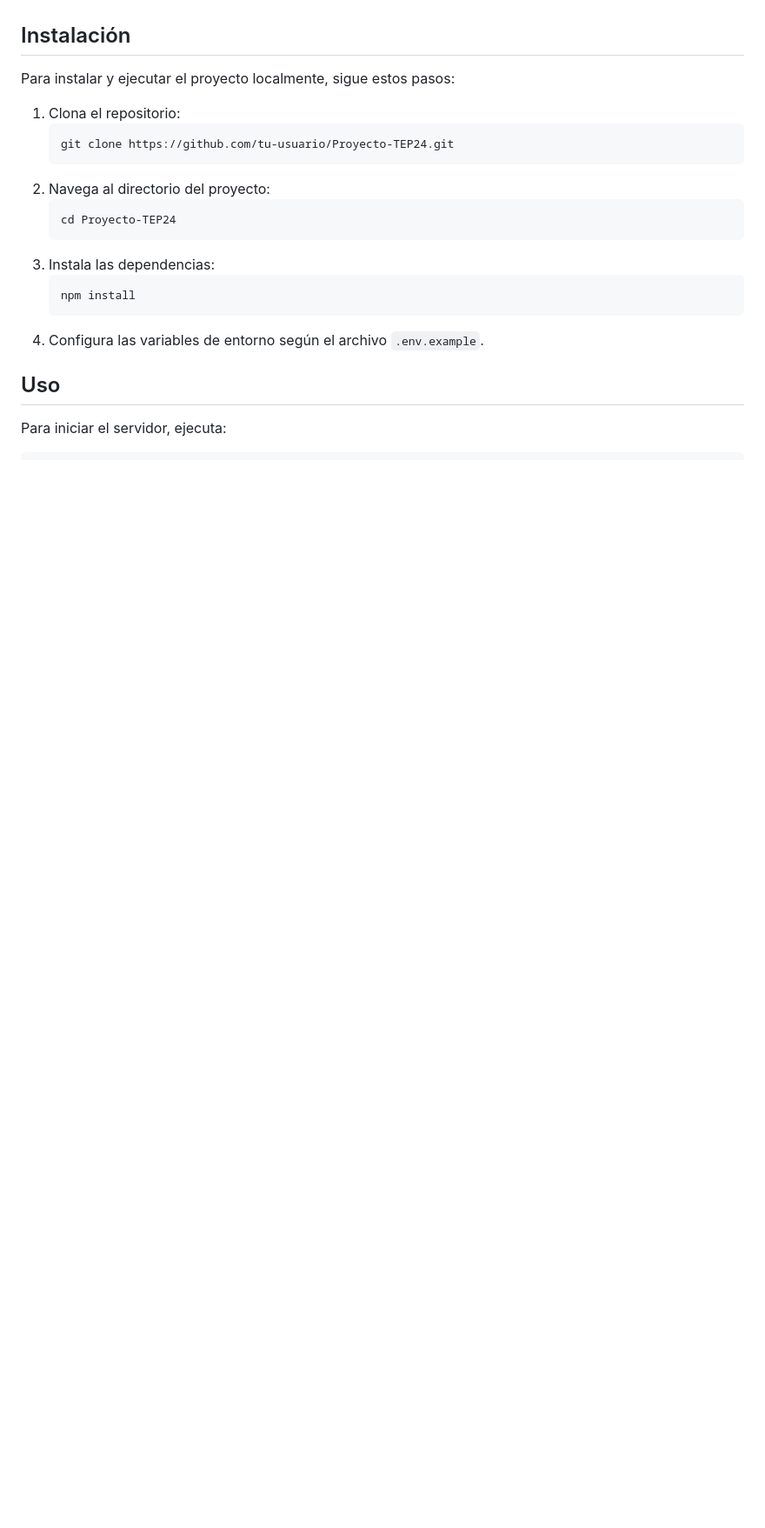
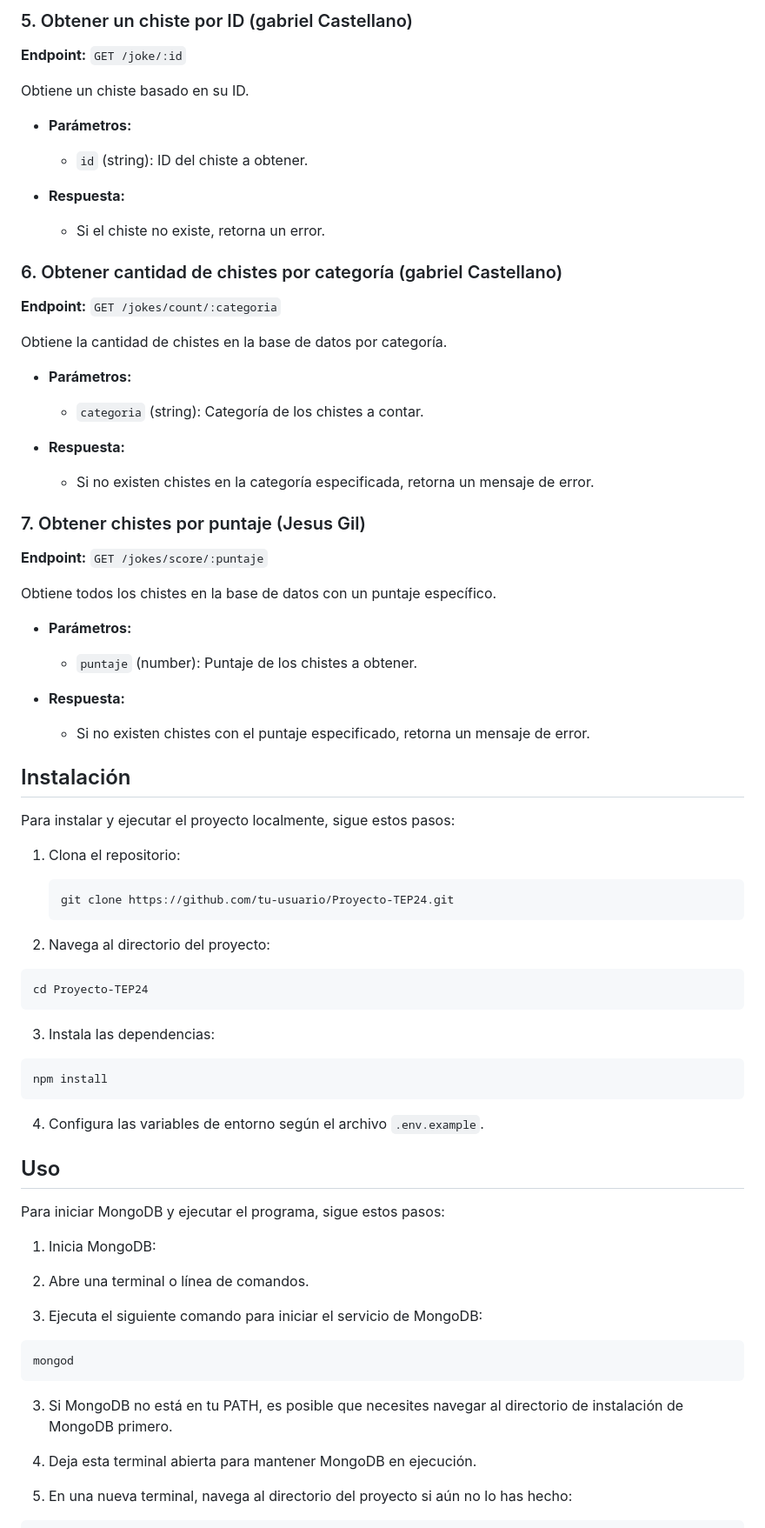
Before and after one commit to Jrgil20/TEP_Proyecto_202515-16012_G1, a Markdown page: README.md, the part around the change printed below. Shown: that part at 87% size. GitHub-like rendering; blank space fills up the shorter version.

````diff
--- a/README.md
+++ b/README.md
@@ -52,22 +90,74 @@ El funcionamiento de los 7 requerimientos mandatorios.
+### 5. Obtener un chiste por ID (gabriel Castellano)
+**Endpoint:** `GET /joke/:id`
+
+Obtiene un chiste basado en su ID.
+
+- **Parámetros:**
+    - `id` (string): ID del chiste a obtener.
+
+- **Respuesta:**
+    - Si el chiste no existe, retorna un error.
+
+### 6. Obtener cantidad de chistes por categoría (gabriel Castellano)
+**Endpoint:** `GET /jokes/count/:categoria`
+
+Obtiene la cantidad de chistes en la base de datos por categoría.
+
+- **Parámetros:**
+    - `categoria` (string): Categoría de los chistes a contar.
+
+- **Respuesta:**
+    - Si no existen chistes en la categoría especificada, retorna un mensaje de error.
+
+### 7. Obtener chistes por puntaje (Jesus Gil)
+**Endpoint:** `GET /jokes/score/:puntaje`
+
+Obtiene todos los chistes en la base de datos con un puntaje específico.
+
+- **Parámetros:**
+    - `puntaje` (number): Puntaje de los chistes a obtener.
+
+- **Respuesta:**
+    - Si no existen chistes con el puntaje especificado, retorna un mensaje de error.
 
 ## Instalación
 
 Para instalar y ejecutar el proyecto localmente, sigue estos pasos:
 
 1. Clona el repositorio:
-    ```bash
-    git clone https://github.com/tu-usuario/Proyecto-TEP24.git
-    ```
+   ```bash
+   git clone https://github.com/tu-usuario/Proyecto-TEP24.git
+   ```
+
 2. Navega al directorio del proyecto:
-    ```bash
-    cd Proyecto-TEP24
-    ```
+
+```bash
+cd Proyecto-TEP24
+```
+
 3. Instala las dependencias:
-    ```bash
-    npm install
-    ```
+
+```bash
+npm install
+```
+
 4. Configura las variables de entorno según el archivo `.env.example`.
+
 
 ## Uso
 
-Para iniciar el servidor, ejecuta:
+Para iniciar MongoDB y ejecutar el programa, sigue estos pasos:
+
+1. Inicia MongoDB:
+
+1. Abre una terminal o línea de comandos.
+2. Ejecuta el siguiente comando para iniciar el servicio de MongoDB:
+
+```bash
+mongod
+```
+3. Si MongoDB no está en tu PATH, es posible que necesites navegar al directorio de instalación de MongoDB primero.
+4. Deja esta terminal abierta para mantener MongoDB en ejecución.
+
+2. En una nueva terminal, navega al directorio del proyecto si aún no lo has hecho:
+
````
Also changed, not shown: other parts of README.md (+101 -41 lines).
